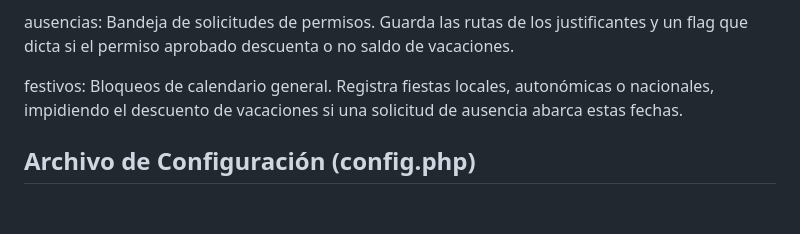
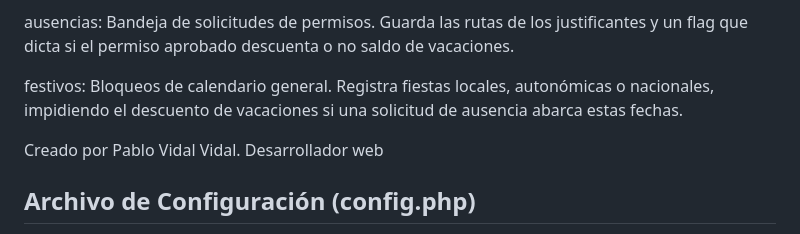
Before and after one commit to Pablo2vbng/AppRegistroHorario, a Markdown page: README.md, the part around the change. Drawn GitHub-style; blank space fills up the shorter version.

Commit message:
Update README with project details and setup instructions

```diff
--- a/README.md
+++ b/README.md
@@ -56,6 +56,8 @@ ausencias: Bandeja de solicitudes de permisos. Guarda las rutas de los justifica
 
 festivos: Bloqueos de calendario general. Registra fiestas locales, autonómicas o nacionales, impidiendo el descuento de vacaciones si una solicitud de ausencia abarca estas fechas.
 
+Creado por Pablo Vidal Vidal. Desarrollador web
+
 ## Archivo de Configuración (config.php)
 
 Este es el archivo base necesario para conectar el sistema a la base de datos y definir las variables globales. Cópialo en `config/config.php` y rellena los espacios vacíos con los datos de tu entorno:
```
